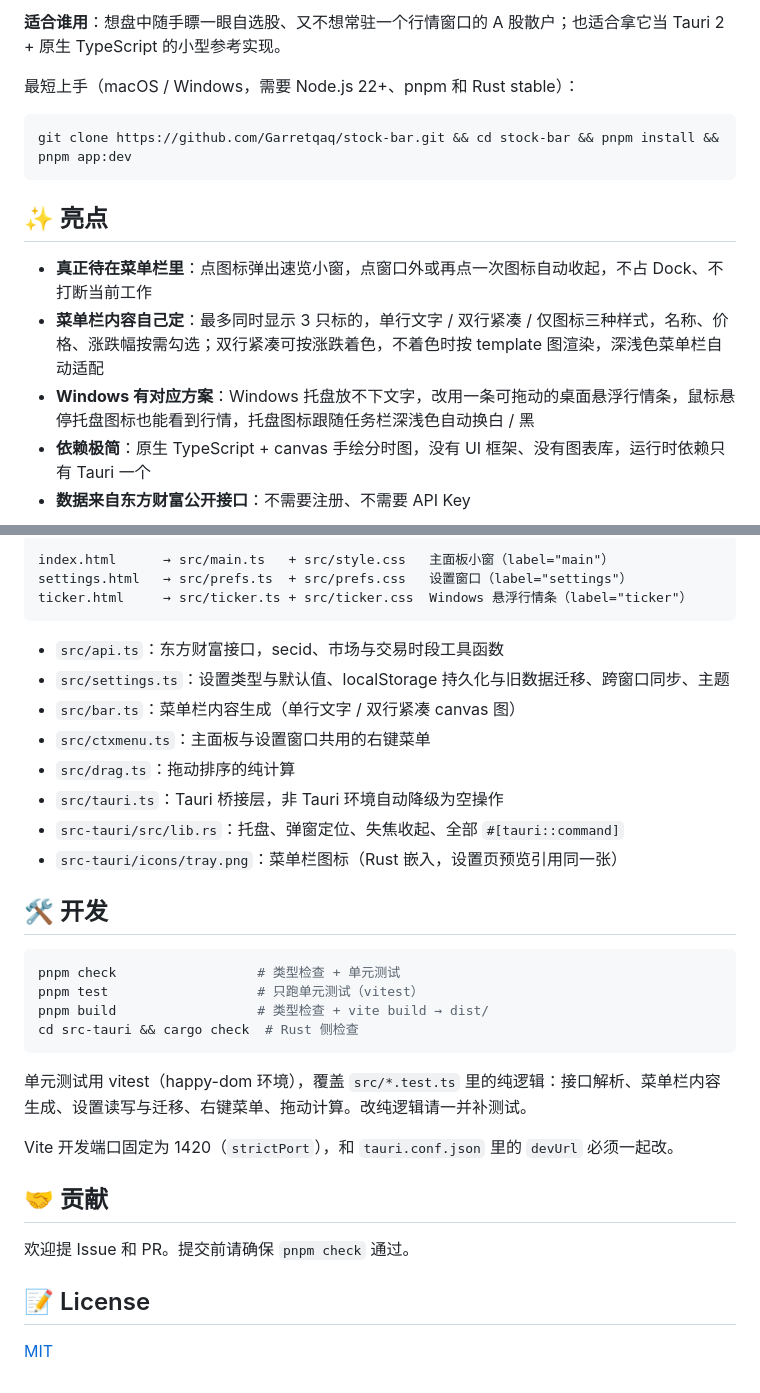
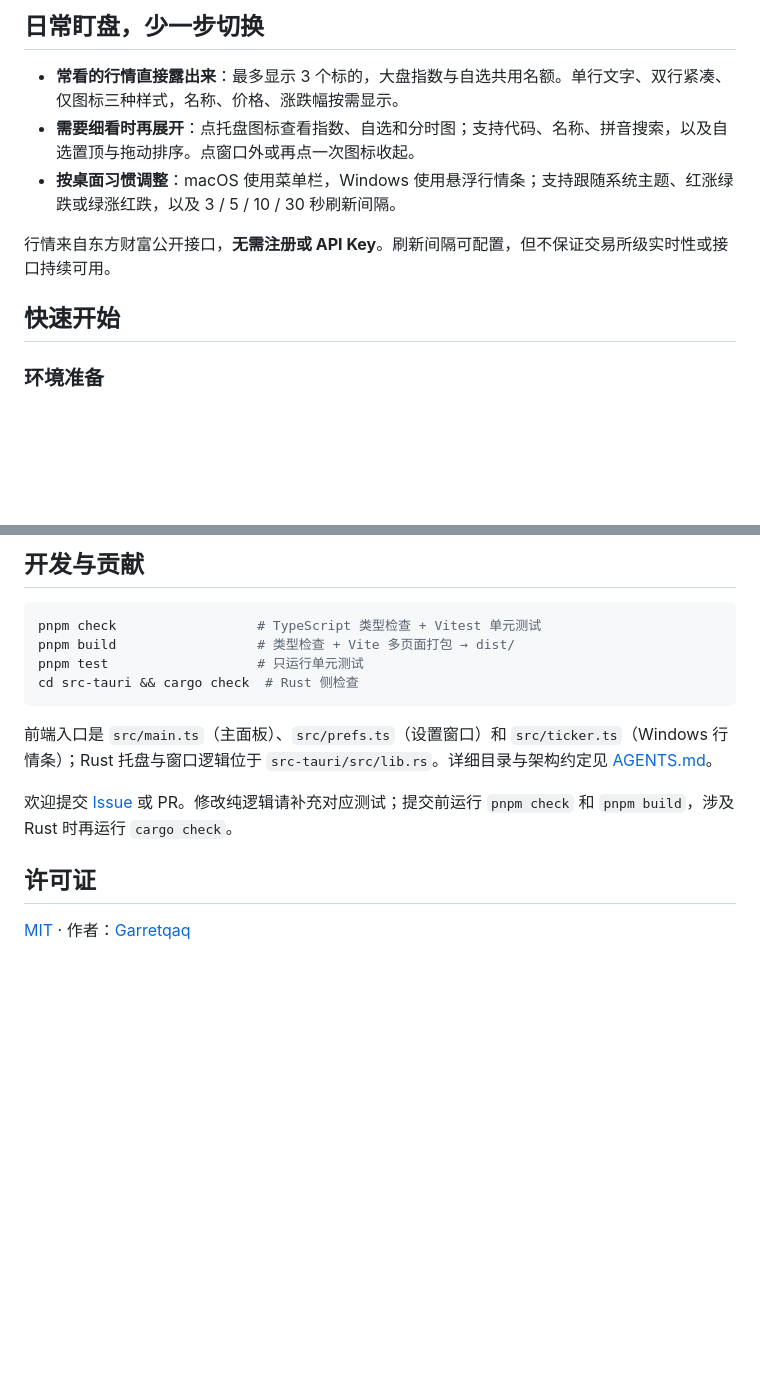
Before and after one commit to Garretqaq/stock-bar, a Markdown page: README.md, 2 parts joined by grey strips. GitHub-like rendering; blank space fills up the shorter version.

````diff
--- a/README.md
+++ b/README.md
@@ -15,18 +30,14 @@
 </p>
 
-**适合谁用**：想盘中随手瞟一眼自选股、又不想常驻一个行情窗口的 A 股散户；也适合拿它当 Tauri 2 + 原生 TypeScript 的小型参考实现。
+## 日常盯盘，少一步切换
 
-最短上手（macOS / Windows，需要 Node.js 22+、pnpm 和 Rust stable）：
+- **常看的行情直接露出来**：最多显示 3 个标的，大盘指数与自选共用名额。单行文字、双行紧凑、仅图标三种样式，名称、价格、涨跌幅按需显示。
+- **需要细看时再展开**：点托盘图标查看指数、自选和分时图；支持代码、名称、拼音搜索，以及自选置顶与拖动排序。点窗口外或再点一次图标收起。
+- **按桌面习惯调整**：macOS 使用菜单栏，Windows 使用悬浮行情条；支持跟随系统主题、红涨绿跌或绿涨红跌，以及 3 / 5 / 10 / 30 秒刷新间隔。
 
-```bash
-git clone https://github.com/Garretqaq/stock-bar.git && cd stock-bar && pnpm install && pnpm app:dev
-```
+行情来自东方财富公开接口，**无需注册或 API Key**。刷新间隔可配置，但不保证交易所级实时性或接口持续可用。
 
-## ✨ 亮点
+## 快速开始
 
-- **真正待在菜单栏里**：点图标弹出速览小窗，点窗口外或再点一次图标自动收起，不占 Dock、不打断当前工作
-- **菜单栏内容自己定**：最多同时显示 3 只标的，单行文字 / 双行紧凑 / 仅图标三种样式，名称、价格、涨跌幅按需勾选；双行紧凑可按涨跌着色，不着色时按 template 图渲染，深浅色菜单栏自动适配
-- **Windows 有对应方案**：Windows 托盘放不下文字，改用一条可拖动的桌面悬浮行情条，鼠标悬停托盘图标也能看到行情，托盘图标跟随任务栏深浅色自动换白 / 黑
-- **依赖极简**：原生 TypeScript + canvas 手绘分时图，没有 UI 框架、没有图表库，运行时依赖只有 Tauri 一个
-- **数据来自东方财富公开接口**：不需要注册、不需要 API Key
+### 环境准备
 
@@ -133,35 +89,16 @@ pnpm dev          # http://localhost:1420，Tauri 调用自动降级为空操作
-```
-index.html      → src/main.ts   + src/style.css   主面板小窗（label="main"）
-settings.html   → src/prefs.ts  + src/prefs.css   设置窗口（label="settings"）
-ticker.html     → src/ticker.ts + src/ticker.css  Windows 悬浮行情条（label="ticker"）
-```
-
-- `src/api.ts`：东方财富接口，secid、市场与交易时段工具函数
-- `src/settings.ts`：设置类型与默认值、localStorage 持久化与旧数据迁移、跨窗口同步、主题
-- `src/bar.ts`：菜单栏内容生成（单行文字 / 双行紧凑 canvas 图）
-- `src/ctxmenu.ts`：主面板与设置窗口共用的右键菜单
-- `src/drag.ts`：拖动排序的纯计算
-- `src/tauri.ts`：Tauri 桥接层，非 Tauri 环境自动降级为空操作
-- `src-tauri/src/lib.rs`：托盘、弹窗定位、失焦收起、全部 `#[tauri::command]`
-- `src-tauri/icons/tray.png`：菜单栏图标（Rust 嵌入，设置页预览引用同一张）
-
-## 🛠️ 开发
+## 开发与贡献
 
 ```bash
-pnpm check                  # 类型检查 + 单元测试
-pnpm test                   # 只跑单元测试（vitest）
-pnpm build                  # 类型检查 + vite build → dist/
+pnpm check                  # TypeScript 类型检查 + Vitest 单元测试
+pnpm build                  # 类型检查 + Vite 多页面打包 → dist/
+pnpm test                   # 只运行单元测试
 cd src-tauri && cargo check  # Rust 侧检查
 ```
 
-单元测试用 vitest（happy-dom 环境），覆盖 `src/*.test.ts` 里的纯逻辑：接口解析、菜单栏内容生成、设置读写与迁移、右键菜单、拖动计算。改纯逻辑请一并补测试。
+前端入口是 `src/main.ts`（主面板）、`src/prefs.ts`（设置窗口）和 `src/ticker.ts`（Windows 行情条）；Rust 托盘与窗口逻辑位于 `src-tauri/src/lib.rs`。详细目录与架构约定见 [AGENTS.md](AGENTS.md)。
 
-Vite 开发端口固定为 1420（`strictPort`），和 `tauri.conf.json` 里的 `devUrl` 必须一起改。
+欢迎提交 [Issue](https://github.com/Garretqaq/stock-bar/issues) 或 PR。修改纯逻辑请补充对应测试；提交前运行 `pnpm check` 和 `pnpm build`，涉及 Rust 时再运行 `cargo check`。
 
-## 🤝 贡献
+## 许可证
 
-欢迎提 Issue 和 PR。提交前请确保 `pnpm check` 通过。
-
-## 📝 License
-
-[MIT](LICENSE)
+[MIT](LICENSE) · 作者：[Garretqaq](https://github.com/Garretqaq)
````
Also changed, not shown: other parts of README.md (+43 -83 lines), docs/usage.md (added, +78 -0 lines).
